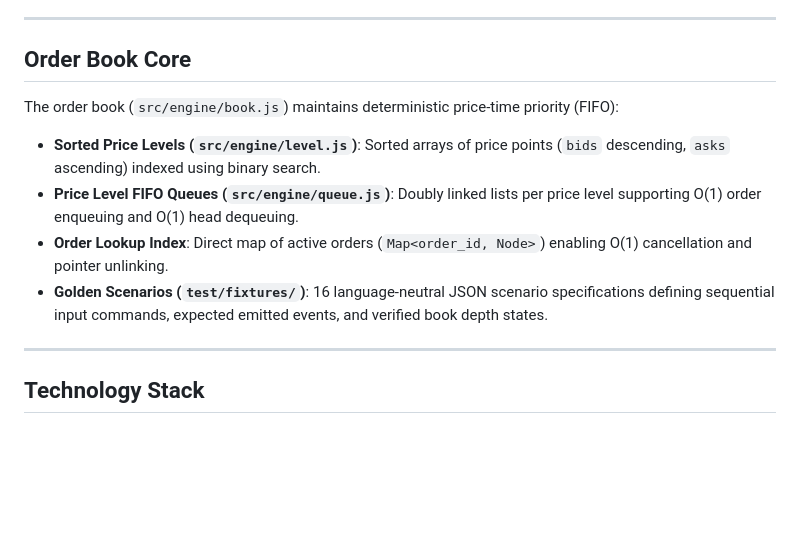
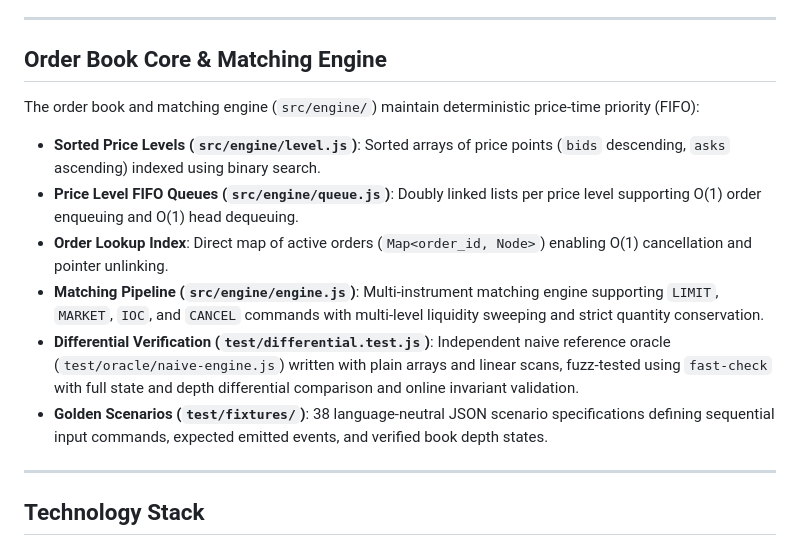
Before and after one commit to Ayush-o1/DirectiveO9, a Markdown page: README.md, the part around the change. GitHub-like rendering; blank space fills up the shorter version.

Commit message:
docs: update roadmap and readme with phase 2 matching verification

```diff
--- a/README.md
+++ b/README.md
@@ -51,14 +51,16 @@ The matching engine verifies six structural invariants across state transitions
 
 ---
 
-## Order Book Core
+## Order Book Core & Matching Engine
 
-The order book (`src/engine/book.js`) maintains deterministic price-time priority (FIFO):
+The order book and matching engine (`src/engine/`) maintain deterministic price-time priority (FIFO):
 
 - **Sorted Price Levels (`src/engine/level.js`)**: Sorted arrays of price points (`bids` descending, `asks` ascending) indexed using binary search.
 - **Price Level FIFO Queues (`src/engine/queue.js`)**: Doubly linked lists per price level supporting O(1) order enqueuing and O(1) head dequeuing.
 - **Order Lookup Index**: Direct map of active orders (`Map<order_id, Node>`) enabling O(1) cancellation and pointer unlinking.
-- **Golden Scenarios (`test/fixtures/`)**: 16 language-neutral JSON scenario specifications defining sequential input commands, expected emitted events, and verified book depth states.
+- **Matching Pipeline (`src/engine/engine.js`)**: Multi-instrument matching engine supporting `LIMIT`, `MARKET`, `IOC`, and `CANCEL` commands with multi-level liquidity sweeping and strict quantity conservation.
+- **Differential Verification (`test/differential.test.js`)**: Independent naive reference oracle (`test/oracle/naive-engine.js`) written with plain arrays and linear scans, fuzz-tested using `fast-check` with full state and depth differential comparison and online invariant validation.
+- **Golden Scenarios (`test/fixtures/`)**: 38 language-neutral JSON scenario specifications defining sequential input commands, expected emitted events, and verified book depth states.
 
 ---
 
```
Also changed, not shown: docs/roadmap.md (+7 -6 lines).
